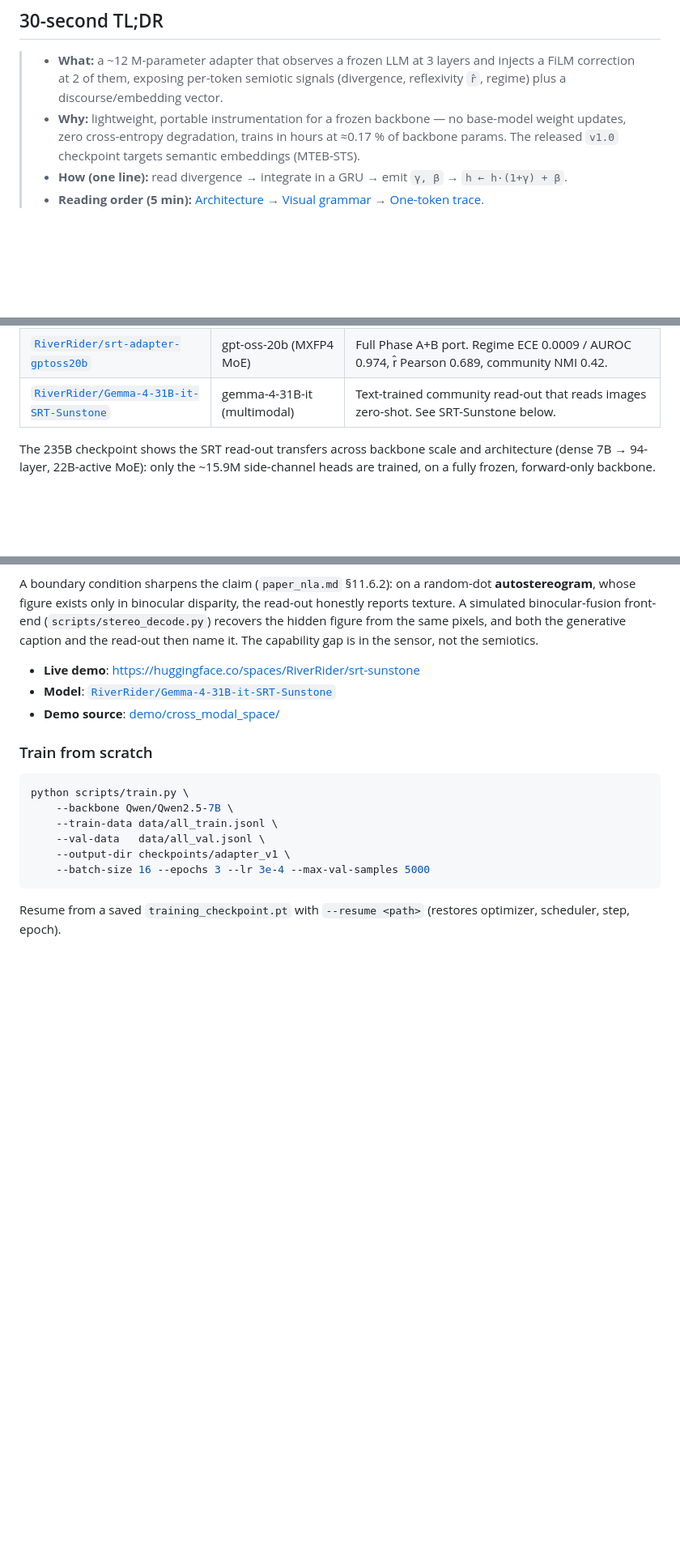
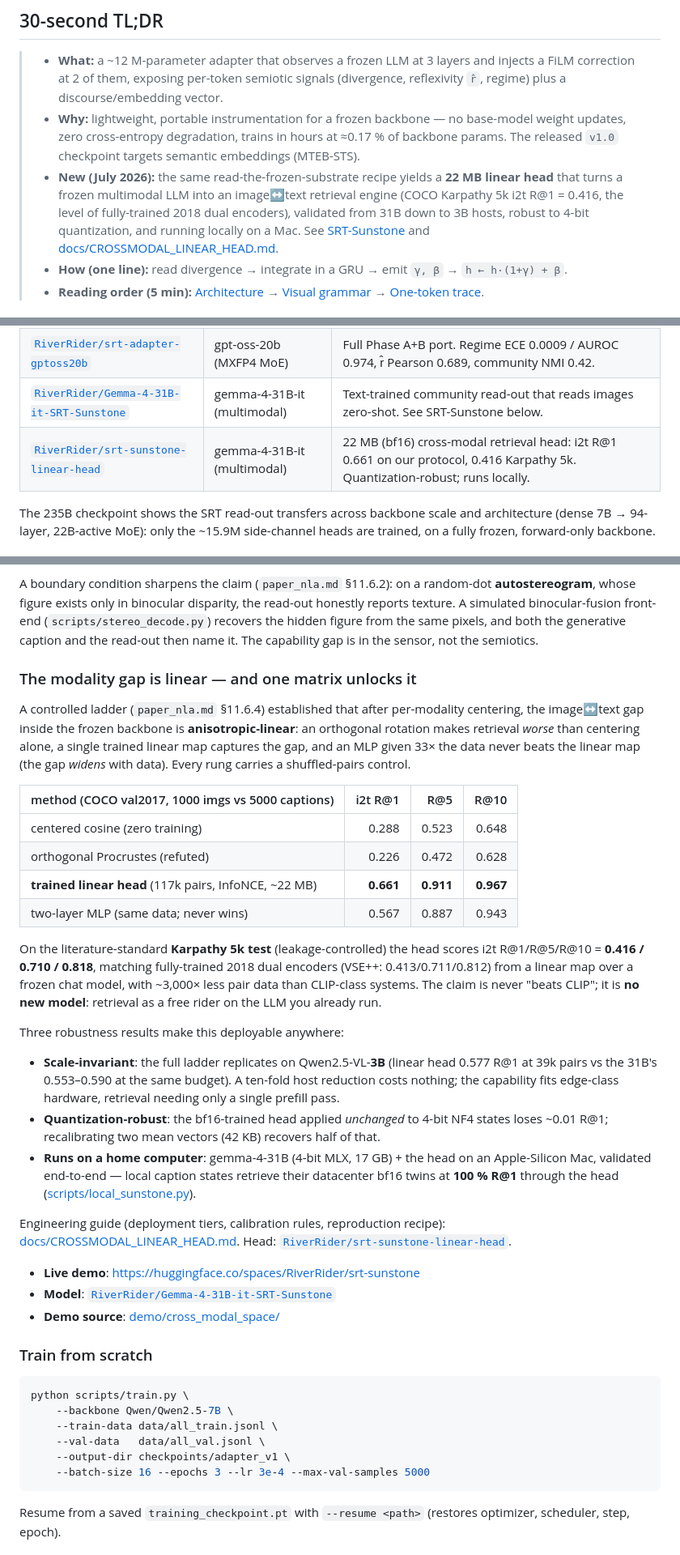
Before and after one commit to space-bacon/SRT, a Markdown page: README.md, 3 parts joined by grey strips. Shown at 81% size. GitHub-like rendering; blank space fills up the shorter version.

Commit message:
README: frame the cross-modal linear-head arc
- TL;DR gains a 'New (July 2026)' line: 22MB linear head turns a frozen
  multimodal LLM into an image<->text retrieval engine (Karpathy 0.416
  = 2018 trained-dual-encoder level), 31B->3B scale-invariant,
  quantization-robust, runs locally on a Mac
- Released-checkpoints table: srt-sunstone-linear-head entry
- Sunstone section: new 'The modality gap is linear' subsection with the
  method ladder table, Karpathy placement (honest never-beats-CLIP
  scoping), and the three robustness results (scale / quantization /
  home-computer validation), linking docs/CROSSMODAL_LINEAR_HEAD.md

```diff
--- a/README.md
+++ b/README.md
@@ -12,6 +12,7 @@ divergence from hidden states, **track** reflexive awareness, and optionally
 
 > - **What:** a ~12 M-parameter adapter that observes a frozen LLM at 3 layers and injects a FiLM correction at 2 of them, exposing per-token semiotic signals (divergence, reflexivity `r̂`, regime) plus a discourse/embedding vector.
 > - **Why:** lightweight, portable instrumentation for a frozen backbone — no base-model weight updates, zero cross-entropy degradation, trains in hours at ≈0.17 % of backbone params. The released `v1.0` checkpoint targets semantic embeddings (MTEB-STS).
+> - **New (July 2026):** the same read-the-frozen-substrate recipe yields a **22 MB linear head** that turns a frozen multimodal LLM into an image↔text retrieval engine (COCO Karpathy 5k i2t R@1 = 0.416, the level of fully-trained 2018 dual encoders), validated from 31B down to 3B hosts, robust to 4-bit quantization, and running locally on a Mac. See [SRT-Sunstone](#srt-sunstone--the-read-out-reads-images-cross-modal) and [docs/CROSSMODAL_LINEAR_HEAD.md](docs/CROSSMODAL_LINEAR_HEAD.md).
 > - **How (one line):** read divergence → integrate in a GRU → emit `γ, β` → `h ← h·(1+γ) + β`.
 > - **Reading order (5 min):** [Architecture](artifacts/explainers/00_architecture.png) → [Visual grammar](artifacts/explainers/00b_legend.png) → [One-token trace](artifacts/explainers/11_token_trace.png).
 
@@ -157,6 +158,7 @@ See [examples/](examples/) for end-to-end loading, scoring, and sentence-encodin
 | [`RiverRider/srt-adapter-qwen3-235b`](https://huggingface.co/RiverRider/srt-adapter-qwen3-235b) | Qwen3-235B-A22B-FP8 | Read-only port to a frozen frontier MoE. Held-out regime ECE 0.0005 / AUROC 0.986, community NMI 0.62. |
 | [`RiverRider/srt-adapter-gptoss20b`](https://huggingface.co/RiverRider/srt-adapter-gptoss20b) | gpt-oss-20b (MXFP4 MoE) | Full Phase A+B port. Regime ECE 0.0009 / AUROC 0.974, r̂ Pearson 0.689, community NMI 0.42. |
 | [`RiverRider/Gemma-4-31B-it-SRT-Sunstone`](https://huggingface.co/RiverRider/Gemma-4-31B-it-SRT-Sunstone) | gemma-4-31B-it (multimodal) | Text-trained community read-out that reads images zero-shot. See SRT-Sunstone below. |
+| [`RiverRider/srt-sunstone-linear-head`](https://huggingface.co/RiverRider/srt-sunstone-linear-head) | gemma-4-31B-it (multimodal) | 22 MB (bf16) cross-modal retrieval head: i2t R@1 0.661 on our protocol, 0.416 Karpathy 5k. Quantization-robust; runs locally. |
 
 The 235B checkpoint shows the SRT read-out transfers across backbone scale and
 architecture (dense 7B → 94-layer, 22B-active MoE): only the ~15.9M side-channel
@@ -185,6 +187,47 @@ disparity, the read-out honestly reports texture. A simulated
 binocular-fusion front-end (`scripts/stereo_decode.py`) recovers the hidden
 figure from the same pixels, and both the generative caption and the read-out
 then name it. The capability gap is in the sensor, not the semiotics.
+
+### The modality gap is linear — and one matrix unlocks it
+
+A controlled ladder (`paper_nla.md` §11.6.4) established that after
+per-modality centering, the image↔text gap inside the frozen backbone is
+**anisotropic-linear**: an orthogonal rotation makes retrieval *worse* than
+centering alone, a single trained linear map captures the gap, and an MLP
+given 33× the data never beats the linear map (the gap *widens* with data).
+Every rung carries a shuffled-pairs control.
+
+| method (COCO val2017, 1000 imgs vs 5000 captions) | i2t R@1 | R@5 | R@10 |
+|---|---:|---:|---:|
+| centered cosine (zero training) | 0.288 | 0.523 | 0.648 |
+| orthogonal Procrustes (refuted) | 0.226 | 0.472 | 0.628 |
+| **trained linear head** (117k pairs, InfoNCE, ~22 MB) | **0.661** | **0.911** | **0.967** |
+| two-layer MLP (same data; never wins) | 0.567 | 0.887 | 0.943 |
+
+On the literature-standard **Karpathy 5k test** (leakage-controlled) the head
+scores i2t R@1/R@5/R@10 = **0.416 / 0.710 / 0.818**, matching fully-trained
+2018 dual encoders (VSE++: 0.413/0.711/0.812) from a linear map over a frozen
+chat model, with ~3,000× less pair data than CLIP-class systems. The claim is
+never "beats CLIP"; it is **no new model**: retrieval as a free rider on the
+LLM you already run.
+
+Three robustness results make this deployable anywhere:
+
+- **Scale-invariant**: the full ladder replicates on Qwen2.5-VL-**3B**
+  (linear head 0.577 R@1 at 39k pairs vs the 31B's 0.553–0.590 at the same
+  budget). A ten-fold host reduction costs nothing; the capability fits
+  edge-class hardware, retrieval needing only a single prefill pass.
+- **Quantization-robust**: the bf16-trained head applied *unchanged* to
+  4-bit NF4 states loses ~0.01 R@1; recalibrating two mean vectors (42 KB)
+  recovers half of that.
+- **Runs on a home computer**: gemma-4-31B (4-bit MLX, 17 GB) + the head on
+  an Apple-Silicon Mac, validated end-to-end — local caption states retrieve
+  their datacenter bf16 twins at **100 % R@1** through the head
+  ([scripts/local_sunstone.py](scripts/local_sunstone.py)).
+
+Engineering guide (deployment tiers, calibration rules, reproduction recipe):
+[docs/CROSSMODAL_LINEAR_HEAD.md](docs/CROSSMODAL_LINEAR_HEAD.md). Head:
+[`RiverRider/srt-sunstone-linear-head`](https://huggingface.co/RiverRider/srt-sunstone-linear-head).
 
 - **Live demo**: <https://huggingface.co/spaces/RiverRider/srt-sunstone>
 - **Model**: [`RiverRider/Gemma-4-31B-it-SRT-Sunstone`](https://huggingface.co/RiverRider/Gemma-4-31B-it-SRT-Sunstone)
```
